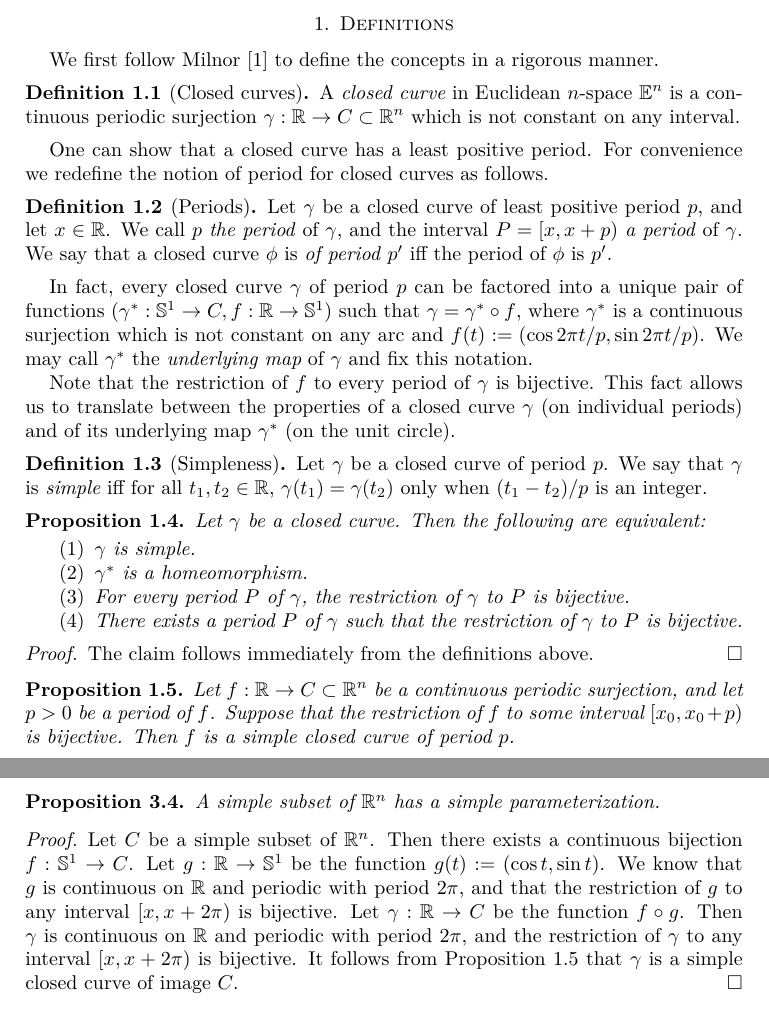
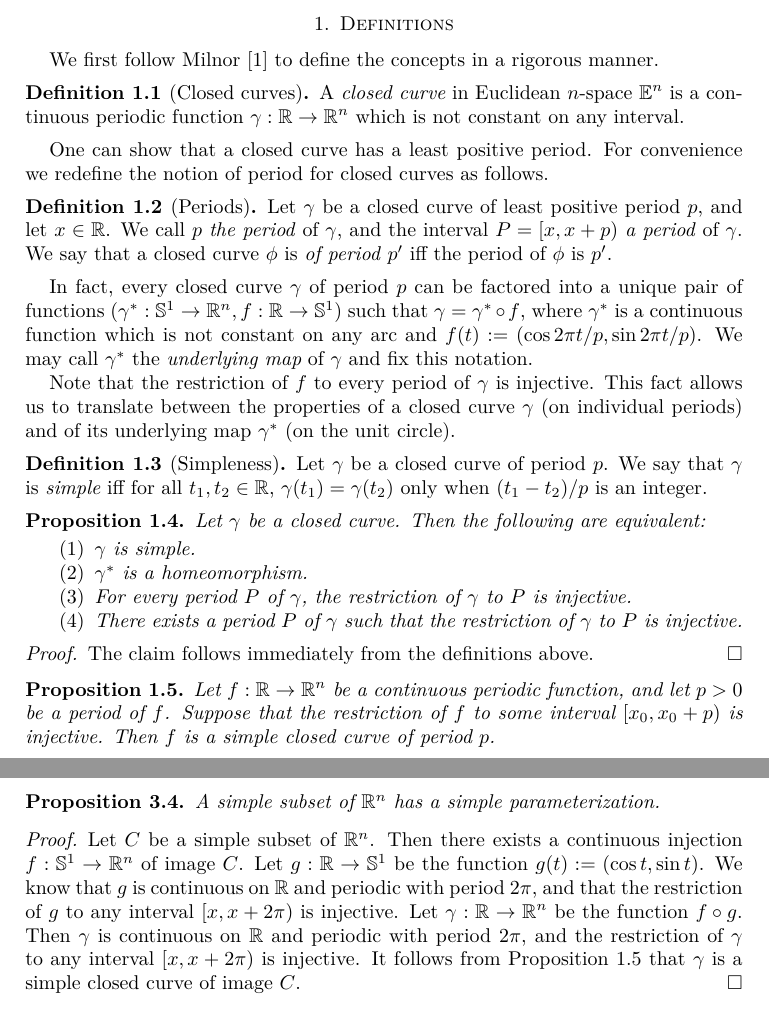
Before and after one commit to yescallop/math-playground, a LaTeX paper (02-the-problem-of-the-randomly-walked-dog/convexity-simpleness.tex): two parts of pages 1 and 3 of 4, joined at a grey line, cut so that both start at the same text. Compiled offline with XeLaTeX; a missing font is replaced by an installed copy or a similar font.

Commit message:
update: 02

```diff
--- a/02-the-problem-of-the-randomly-walked-dog/convexity-simpleness.tex
+++ b/02-the-problem-of-the-randomly-walked-dog/convexity-simpleness.tex
@@ -37,7 +37,7 @@ We first follow Milnor \cite{milnor} to define the concepts in a rigorous manner
 \begin{definition}[Closed curves]
     \label{def:closed_curves}
     A \emph{closed curve} in Euclidean $n$-space $\mathbb{E}^n$ is a
-    continuous periodic surjection $\gamma:\mathbb{R}\to C\subset\mathbb{R}^n$
+    continuous periodic function $\gamma:\mathbb{R}\to\mathbb{R}^n$
     which is not constant on any interval.
 \end{definition}
 
@@ -56,13 +56,15 @@ as follows.
 
 In fact, every closed curve $\gamma$ of period $p$
 can be factored into a unique pair of functions
-$(\gamma^*:\mathbb{S}^1\to C,f:\mathbb{R}\to\mathbb{S}^1)$ such that $\gamma=\gamma^*\circ f$,
-where $\gamma^*$ is a continuous surjection which is not constant
+$(\gamma^*:\mathbb{S}^1\to\mathbb{R}^n,f:\mathbb{R}\to\mathbb{S}^1)$
+such that $\gamma=\gamma^*\circ f$,
+where $\gamma^*$ is a continuous function which is not constant
 on any arc and $f(t):=(\cos 2\pi t/p,\sin 2\pi t/p)$.
 We may call $\gamma^*$ the \emph{underlying map} of $\gamma$
 and fix this notation.
 
-Note that the restriction of $f$ to every period of $\gamma$ is bijective. This fact allows us to translate between
+Note that the restriction of $f$ to every period of $\gamma$ is injective.
+This fact allows us to translate between
 the properties of a closed curve $\gamma$
 (on individual periods) and of its underlying map $\gamma^*$
 (on the unit circle).
@@ -83,9 +85,9 @@ the properties of a closed curve $\gamma$
         \item $\gamma$ is simple.
         \item $\gamma^*$ is a homeomorphism.
         \item For every period $P$ of $\gamma$, the restriction
-              of $\gamma$ to $P$ is bijective.
+              of $\gamma$ to $P$ is injective.
         \item There exists a period $P$ of $\gamma$ such that
-              the restriction of $\gamma$ to $P$ is bijective.
+              the restriction of $\gamma$ to $P$ is injective.
     \end{enumerate}
 \end{proposition}
 
@@ -95,11 +97,11 @@ the properties of a closed curve $\gamma$
 
 \begin{proposition}
     \label{pro:simple_suf_cond}
-    Let $f:\mathbb{R}\to C\subset\mathbb{R}^n$
-    be a continuous periodic surjection,
+    Let $f:\mathbb{R}\to\mathbb{R}^n$
+    be a continuous periodic function,
     and let $p>0$ be a period of $f$. Suppose that
     the restriction of $f$ to some interval $[x_0,x_0+p)$
-    is bijective.
+    is injective.
     Then $f$ is a simple closed curve of period $p$.
 \end{proposition}
 
@@ -282,15 +284,17 @@ we shall first present a lemma and then our main theorem.
 
 \begin{proof}
     Let $C$ be a simple subset of $\mathbb{R}^n$.
-    Then there exists a continuous bijection $f:\mathbb{S}^1\to C$.
+    Then there exists a continuous injection $f:\mathbb{S}^1\to\mathbb{R}^n$
+    of image $C$.
     Let $g:\mathbb{R}\to\mathbb{S}^1$ be the function
     $g(t):=(\cos t,\sin t)$. We know that $g$ is continuous
     on $\mathbb{R}$ and periodic with period $2\pi$, and that
     the restriction of $g$ to any interval $[x,x+2\pi)$
-    is bijective. Let $\gamma:\mathbb{R}\to C$ be the function
+    is injective. Let $\gamma:\mathbb{R}\to\mathbb{R}^n$ be the function
     $f\circ g$. Then $\gamma$ is continuous
     on $\mathbb{R}$ and periodic with period $2\pi$, and the
-    restriction of $\gamma$ to any interval $[x,x+2\pi)$ is bijective. It follows from Proposition \ref{pro:simple_suf_cond}
+    restriction of $\gamma$ to any interval $[x,x+2\pi)$ is injective.
+    It follows from Proposition \ref{pro:simple_suf_cond}
     that $\gamma$ is a simple closed curve of image $C$.
 \end{proof}
 
```
Also changed, not shown: 02-the-problem-of-the-randomly-walked-dog/convexity-simpleness.pdf, 02-the-problem-of-the-randomly-walked-dog/convexity-simpleness.tex (2 more changed lines).
